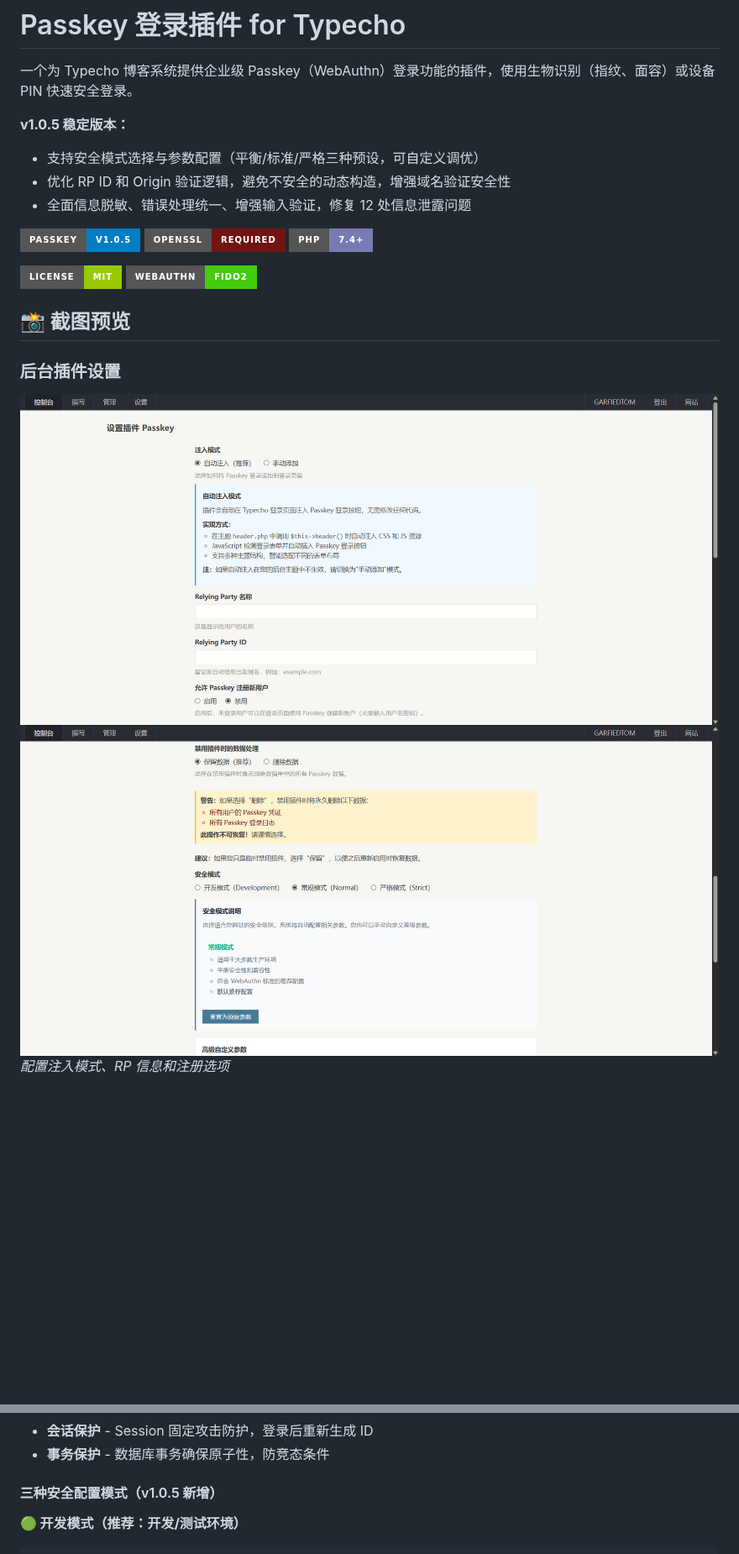
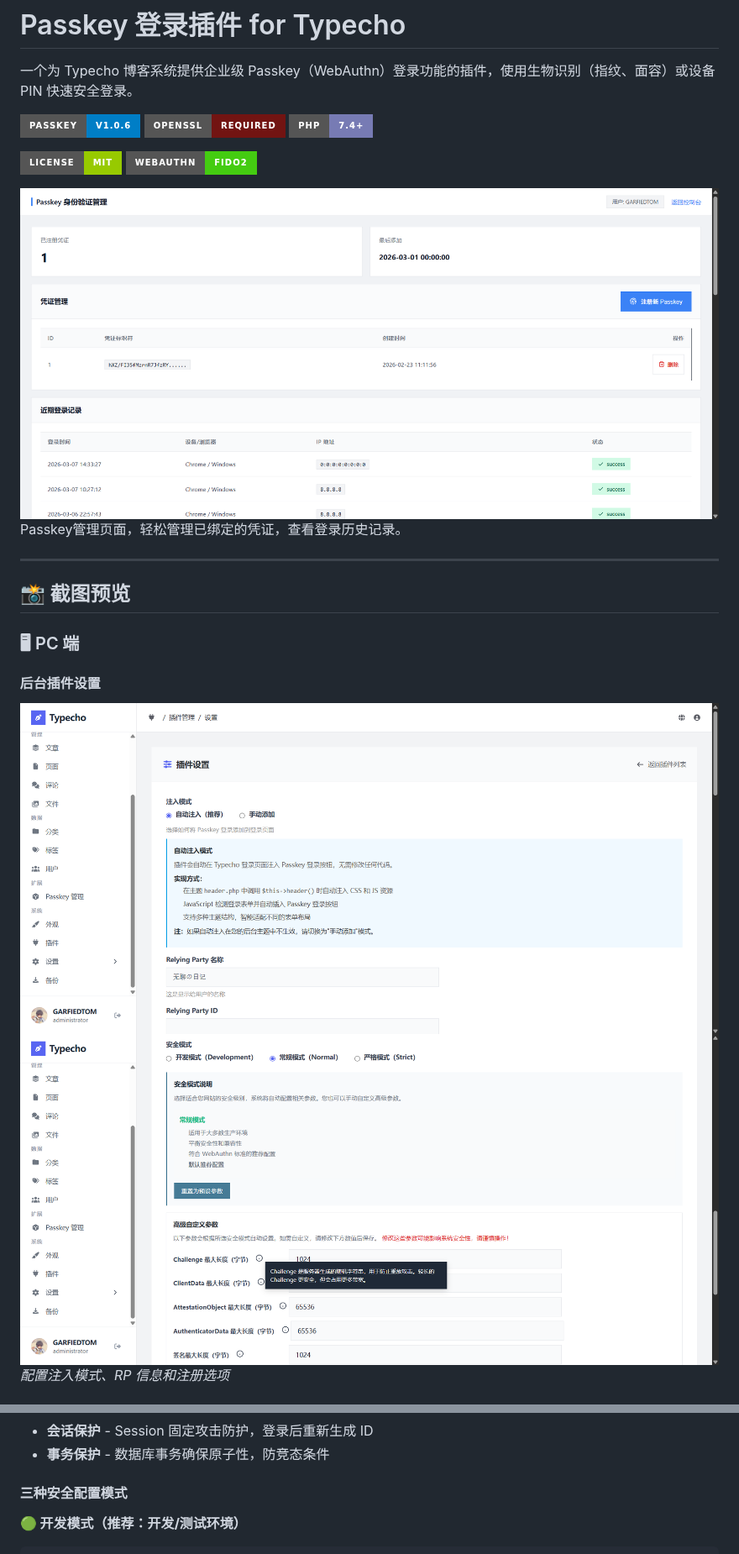
Before and after one commit to little-gt/Passkey, a Markdown page: README.md, 2 parts joined by grey strips. Shown at 84% size. Drawn GitHub-style; pictures changed too: screenshots/screenshot1.png, screenshots/screenshot2.png, screenshots/screenshot3.png; badges without logos; blank space fills up the shorter version.

````diff
--- a/README.md
+++ b/README.md
@@ -2,22 +2,24 @@
 
 一个为 Typecho 博客系统提供企业级 Passkey（WebAuthn）登录功能的插件，使用生物识别（指纹、面容）或设备 PIN 快速安全登录。
 
-**v1.0.5 稳定版本：**
-- 支持安全模式选择与参数配置（平衡/标准/严格三种预设，可自定义调优）
-- 优化 RP ID 和 Origin 验证逻辑，避免不安全的动态构造，增强域名验证安全性
-- 全面信息脱敏、错误处理统一、增强输入验证，修复 12 处信息泄露问题
-
-![Passkey](https://img.shields.io/badge/Passkey-v1.0.5-007EC6?style=for-the-badge&logo=securityscorecard&logoColor=white)
+![Passkey](https://img.shields.io/badge/Passkey-v1.0.6-007EC6?style=for-the-badge&logo=securityscorecard&logoColor=white)
 ![OpenSSL](https://img.shields.io/badge/OpenSSL-Required-721412?style=for-the-badge&logo=openssl&logoColor=white)
 ![PHP](https://img.shields.io/badge/PHP-7.4+-777BB4?style=for-the-badge&logo=php&logoColor=white)
 
 ![License](https://img.shields.io/badge/License-MIT-green?style=for-the-badge)
 ![WebAuthn](https://img.shields.io/badge/WebAuthn-FIDO2-4c1?style=for-the-badge)
 
+![Passkey 管理页面](screenshots/screenshot3.png)
+Passkey管理页面，轻松管理已绑定的凭证，查看登录历史记录。
+
+---
+
 ## 📸 截图预览
 
-### 后台插件设置
-![插件设置页面](screenshots/screenshot1.png)
-![插件设置页面](screenshots/screenshot4.png)
+### 🖥︎ PC 端
+
+#### 后台插件设置
+![插件设置页面1](screenshots/screenshot1.png)
+![插件设置页面2](screenshots/screenshot2.png)
 *配置注入模式、RP 信息和注册选项*
 
@@ -758,7 +792,7 @@ CREATE TABLE typecho_passkey_login_logs (
 - **会话保护** - Session 固定攻击防护，登录后重新生成 ID
 - **事务保护** - 数据库事务确保原子性，防竞态条件
 
-#### 三种安全配置模式（v1.0.5 新增）
+#### 三种安全配置模式
 
 **🟢 开发模式（推荐：开发/测试环境）**
 ```
````
Also changed, not shown: other parts of README.md (+88 -57 lines), SECURITY.md (+3 -3 lines), screenshots/mobile/screenshot1.png (added), screenshots/mobile/screenshot2.png (added), 3 other files.
